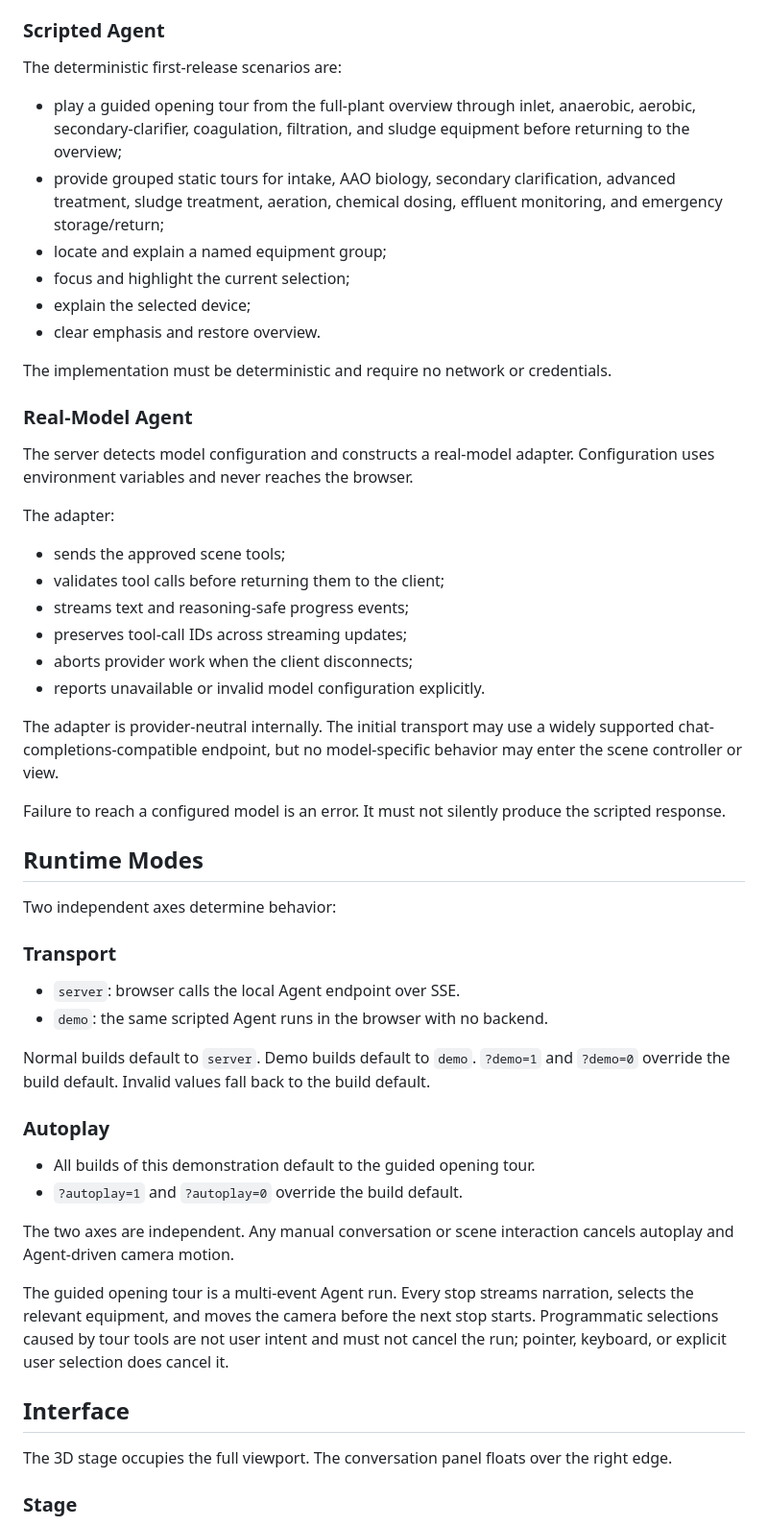
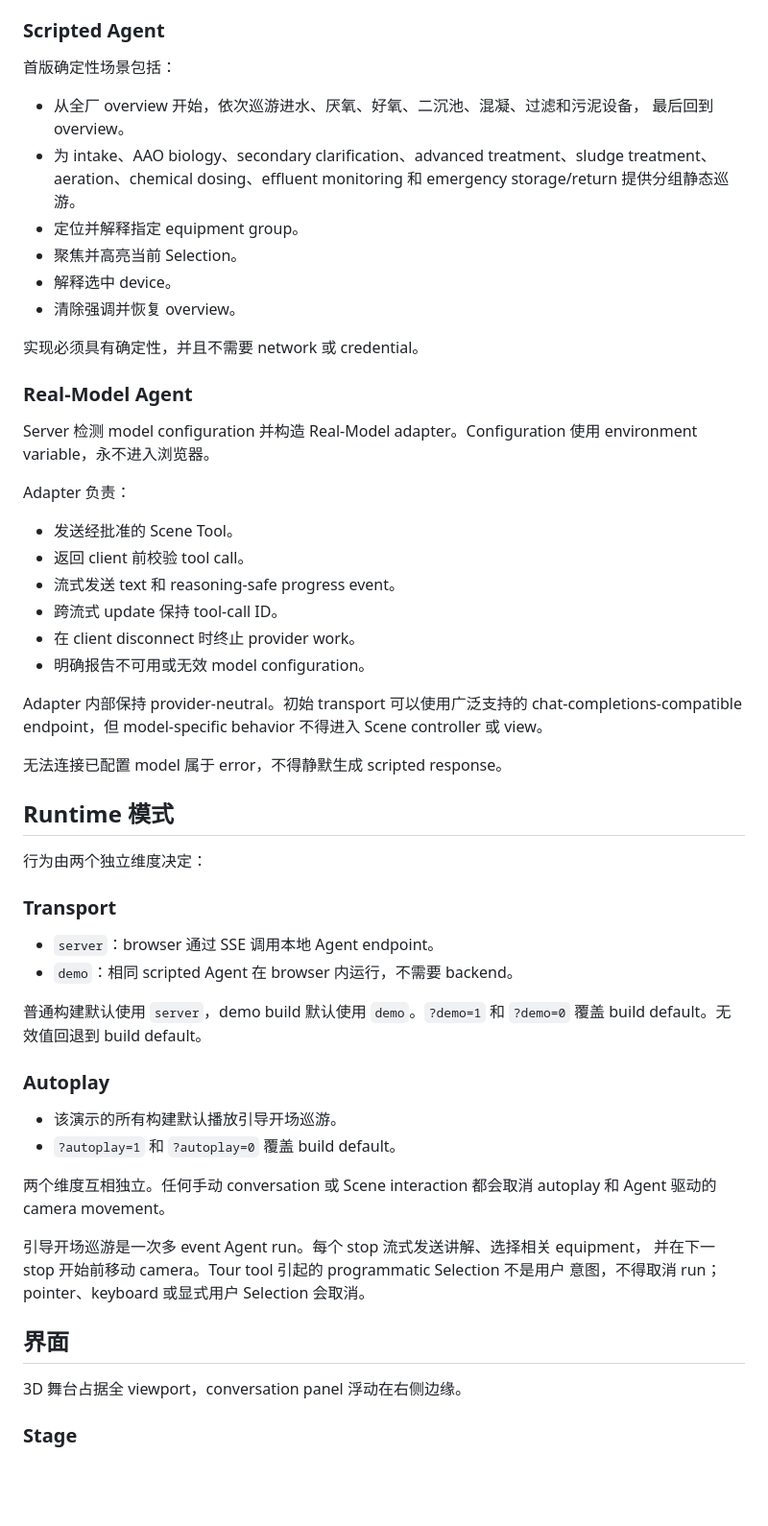
Before and after one commit to ice-3d/ice3-agent-console, a Markdown page: docs/specs/2026-10-28-ice3-agent-console-design.md, the part around one of its changes. Shown at 96% size. Drawn GitHub-style; blank space fills up the shorter version.

Commit message:
docs: localize application design specification

```diff
--- a/docs/specs/2026-10-28-ice3-agent-console-design.md
+++ b/docs/specs/2026-10-28-ice3-agent-console-design.md
@@ -168,73 +155,67 @@ types.
 
 ### Scripted Agent
 
-The deterministic first-release scenarios are:
+首版确定性场景包括：
 
-- play a guided opening tour from the full-plant overview through inlet,
-  anaerobic, aerobic, secondary-clarifier, coagulation, filtration, and sludge
-  equipment before returning to the overview;
-- provide grouped static tours for intake, AAO biology, secondary clarification,
-  advanced treatment, sludge treatment, aeration, chemical dosing, effluent
-  monitoring, and emergency storage/return;
-- locate and explain a named equipment group;
-- focus and highlight the current selection;
-- explain the selected device;
-- clear emphasis and restore overview.
+- 从全厂 overview 开始，依次巡游进水、厌氧、好氧、二沉池、混凝、过滤和污泥设备，
+  最后回到 overview。
+- 为 intake、AAO biology、secondary clarification、advanced treatment、sludge
+  treatment、aeration、chemical dosing、effluent monitoring 和 emergency
+  storage/return 提供分组静态巡游。
+- 定位并解释指定 equipment group。
+- 聚焦并高亮当前 Selection。
+- 解释选中 device。
+- 清除强调并恢复 overview。
 
-The implementation must be deterministic and require no network or
-credentials.
+实现必须具有确定性，并且不需要 network 或 credential。
 
 ### Real-Model Agent
 
-The server detects model configuration and constructs a real-model adapter.
-Configuration uses environment variables and never reaches the browser.
+Server 检测 model configuration 并构造 Real-Model adapter。Configuration 使用
+environment variable，永不进入浏览器。
 
-The adapter:
+Adapter 负责：
 
-- sends the approved scene tools;
-- validates tool calls before returning them to the client;
-- streams text and reasoning-safe progress events;
-- preserves tool-call IDs across streaming updates;
-- aborts provider work when the client disconnects;
-- reports unavailable or invalid model configuration explicitly.
+- 发送经批准的 Scene Tool。
+- 返回 client 前校验 tool call。
+- 流式发送 text 和 reasoning-safe progress event。
+- 跨流式 update 保持 tool-call ID。
+- 在 client disconnect 时终止 provider work。
+- 明确报告不可用或无效 model configuration。
 
-The adapter is provider-neutral internally. The initial transport may use a
-widely supported chat-completions-compatible endpoint, but no model-specific
-behavior may enter the scene controller or view.
+Adapter 内部保持 provider-neutral。初始 transport 可以使用广泛支持的
+chat-completions-compatible endpoint，但 model-specific behavior 不得进入 Scene
+controller 或 view。
 
-Failure to reach a configured model is an error. It must not silently produce
-the scripted response.
+无法连接已配置 model 属于 error，不得静默生成 scripted response。
 
-## Runtime Modes
+## Runtime 模式
 
-Two independent axes determine behavior:
+行为由两个独立维度决定：
 
 ### Transport
 
-- `server`: browser calls the local Agent endpoint over SSE.
-- `demo`: the same scripted Agent runs in the browser with no backend.
+- `server`：browser 通过 SSE 调用本地 Agent endpoint。
+- `demo`：相同 scripted Agent 在 browser 内运行，不需要 backend。
 
-Normal builds default to `server`. Demo builds default to `demo`.
-`?demo=1` and `?demo=0` override the build default. Invalid values fall back to
-the build default.
+普通构建默认使用 `server`，demo build 默认使用 `demo`。`?demo=1` 和 `?demo=0`
+覆盖 build default。无效值回退到 build default。
 
 ### Autoplay
 
-- All builds of this demonstration default to the guided opening tour.
-- `?autoplay=1` and `?autoplay=0` override the build default.
+- 该演示的所有构建默认播放引导开场巡游。
+- `?autoplay=1` 和 `?autoplay=0` 覆盖 build default。
 
-The two axes are independent. Any manual conversation or scene interaction
-cancels autoplay and Agent-driven camera motion.
+两个维度互相独立。任何手动 conversation 或 Scene interaction 都会取消 autoplay 和
+Agent 驱动的 camera movement。
 
-The guided opening tour is a multi-event Agent run. Every stop streams narration,
-selects the relevant equipment, and moves the camera before the next stop starts.
-Programmatic selections caused by tour tools are not user intent and must not
-cancel the run; pointer, keyboard, or explicit user selection does cancel it.
+引导开场巡游是一次多 event Agent run。每个 stop 流式发送讲解、选择相关 equipment，
+并在下一 stop 开始前移动 camera。Tour tool 引起的 programmatic Selection 不是用户
+意图，不得取消 run；pointer、keyboard 或显式用户 Selection 会取消。
 
-## Interface
+## 界面
 
-The 3D stage occupies the full viewport. The conversation panel floats over the
-right edge.
+3D 舞台占据全 viewport，conversation panel 浮动在右侧边缘。
 
 ### Stage
 
```
Also changed, not shown: other parts of docs/specs/2026-10-28-ice3-agent-console-design.md (+172 -190 lines).
